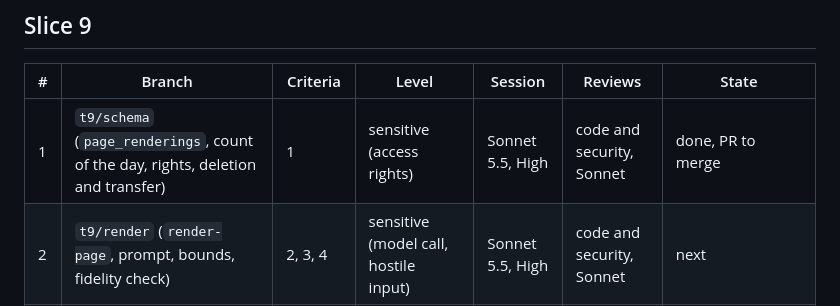
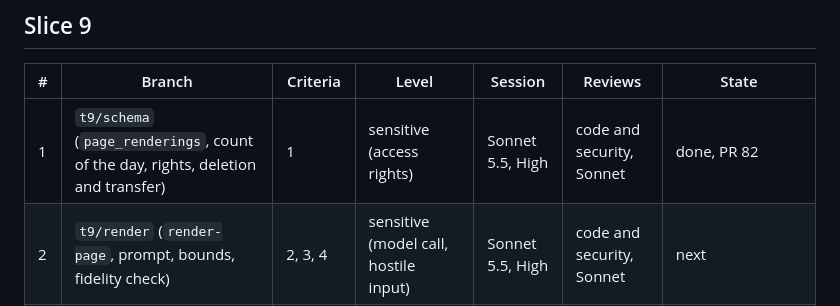
Before and after one commit to Uleenis/NotesScannerApp, a Markdown page: docs/slice.md, the part around the change. Drawn GitHub-style.

Commit message:
Record the branch of the renderings table and its pull request in docs/slice.md
Co-Authored-By: Claude Sonnet 5.5 <noreply@anthropic.com>

```diff
--- a/docs/slice.md
+++ b/docs/slice.md
@@ -20,7 +20,7 @@ Paths below are from the repository root.
 
 | # | Branch | Criteria | Level | Session | Reviews | State |
 |---|---|---|---|---|---|---|
-| 1 | `t9/schema` (`page_renderings`, count of the day, rights, deletion and transfer) | 1 | sensitive (access rights) | Sonnet 5.5, High | code and security, Sonnet | done, PR to merge |
+| 1 | `t9/schema` (`page_renderings`, count of the day, rights, deletion and transfer) | 1 | sensitive (access rights) | Sonnet 5.5, High | code and security, Sonnet | done, PR 82 |
 | 2 | `t9/render` (`render-page`, prompt, bounds, fidelity check) | 2, 3, 4 | sensitive (model call, hostile input) | Sonnet 5.5, High | code and security, Sonnet | next |
 | 3 | `t9/measure` (30 renderings of the corpus, outside the repository) | 9, 10 | ordinary | Sonnet 5.5, High | code, Sonnet | |
 | 4 | `t9/screen` (Markdown parser, switch, wait, fallback, export in enriched mode) | 5 to 8, 11 | sensitive (model output displayed) | Sonnet 5.5, High | code and security, Sonnet | last of the slice: Bilan, Vérifications and status of `AGENTS.md` |
```
